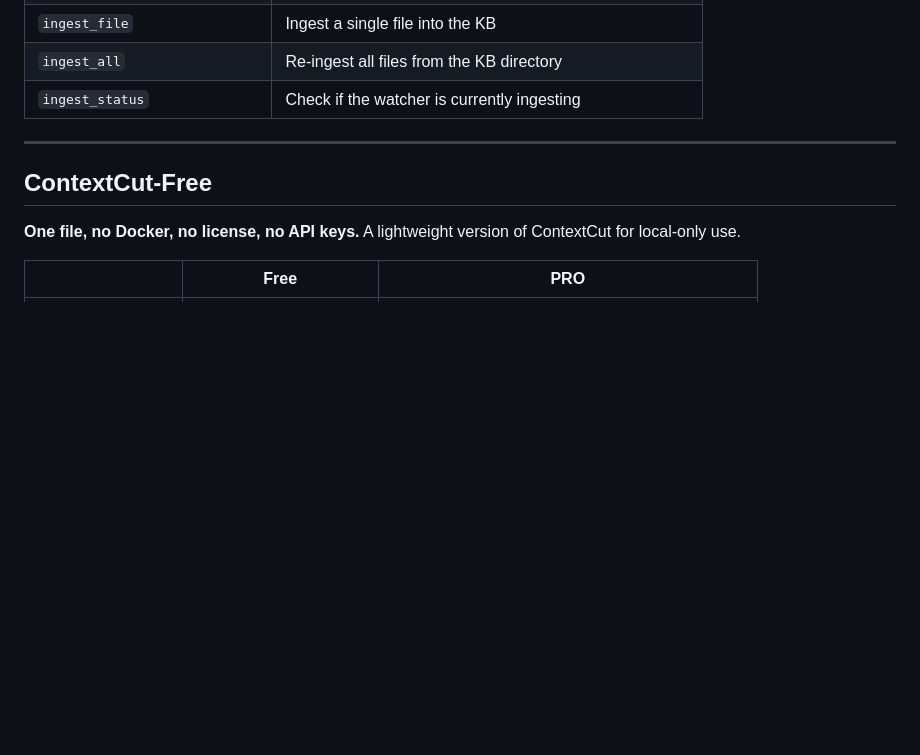
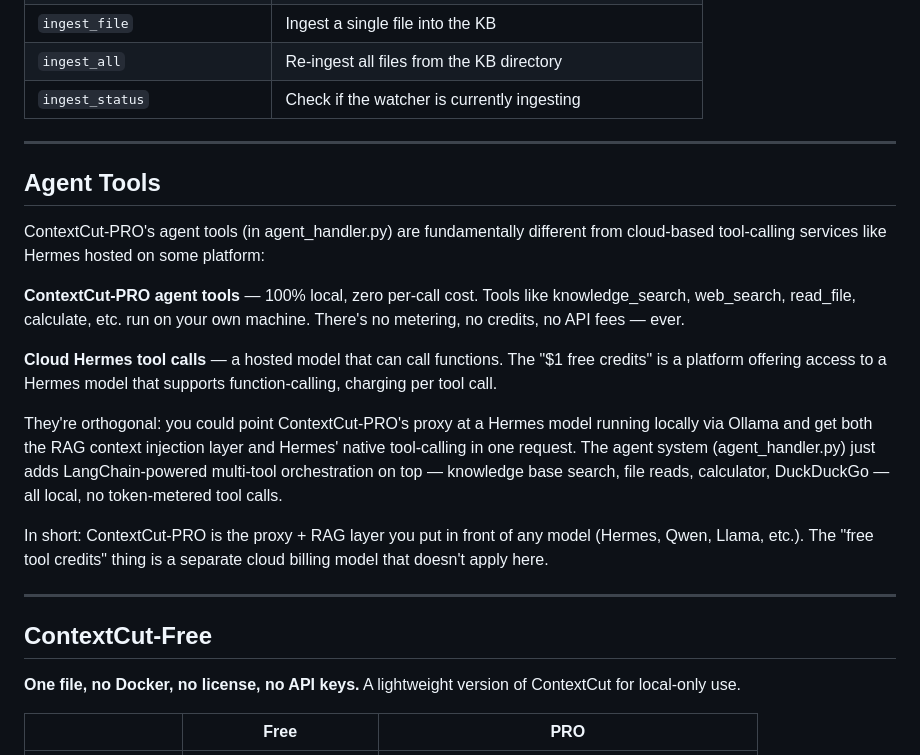
Before and after one commit to StevoKeano/ContextCut-PRO, a Markdown page: README.md, the part around the change. Rendered like a GitHub page; blank space fills up the shorter version.

Commit message:
Add Agent Tools section to README

```diff
--- a/README.md
+++ b/README.md
@@ -253,6 +253,20 @@ curl http://localhost:8910/knowledge://stats
 
 ---
 
+## Agent Tools
+
+ContextCut-PRO's agent tools (in agent_handler.py) are fundamentally different from cloud-based tool-calling services like Hermes hosted on some platform:
+
+**ContextCut-PRO agent tools** — 100% local, zero per-call cost. Tools like knowledge_search, web_search, read_file, calculate, etc. run on your own machine. There's no metering, no credits, no API fees — ever.
+
+**Cloud Hermes tool calls** — a hosted model that can call functions. The "$1 free credits" is a platform offering access to a Hermes model that supports function-calling, charging per tool call.
+
+They're orthogonal: you could point ContextCut-PRO's proxy at a Hermes model running locally via Ollama and get both the RAG context injection layer and Hermes' native tool-calling in one request. The agent system (agent_handler.py) just adds LangChain-powered multi-tool orchestration on top — knowledge base search, file reads, calculator, DuckDuckGo — all local, no token-metered tool calls.
+
+In short: ContextCut-PRO is the proxy + RAG layer you put in front of any model (Hermes, Qwen, Llama, etc.). The "free tool credits" thing is a separate cloud billing model that doesn't apply here.
+
+---
+
 ## ContextCut-Free
 
 **One file, no Docker, no license, no API keys.** A lightweight version of ContextCut for local-only use.
```
